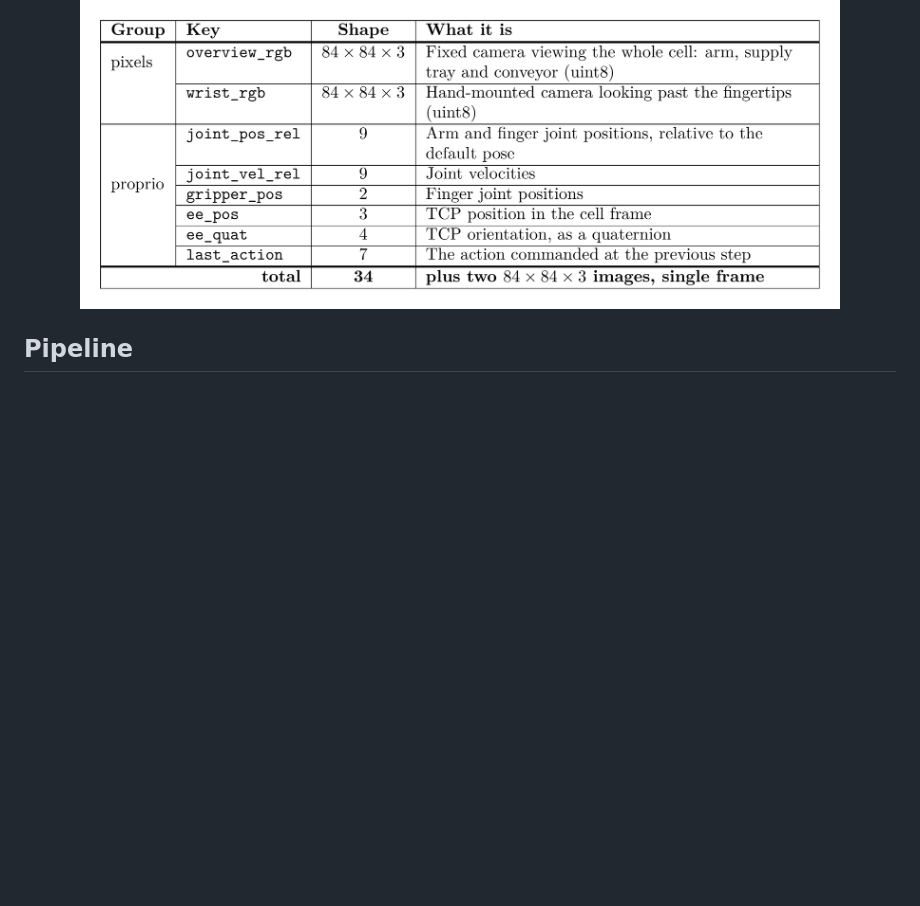
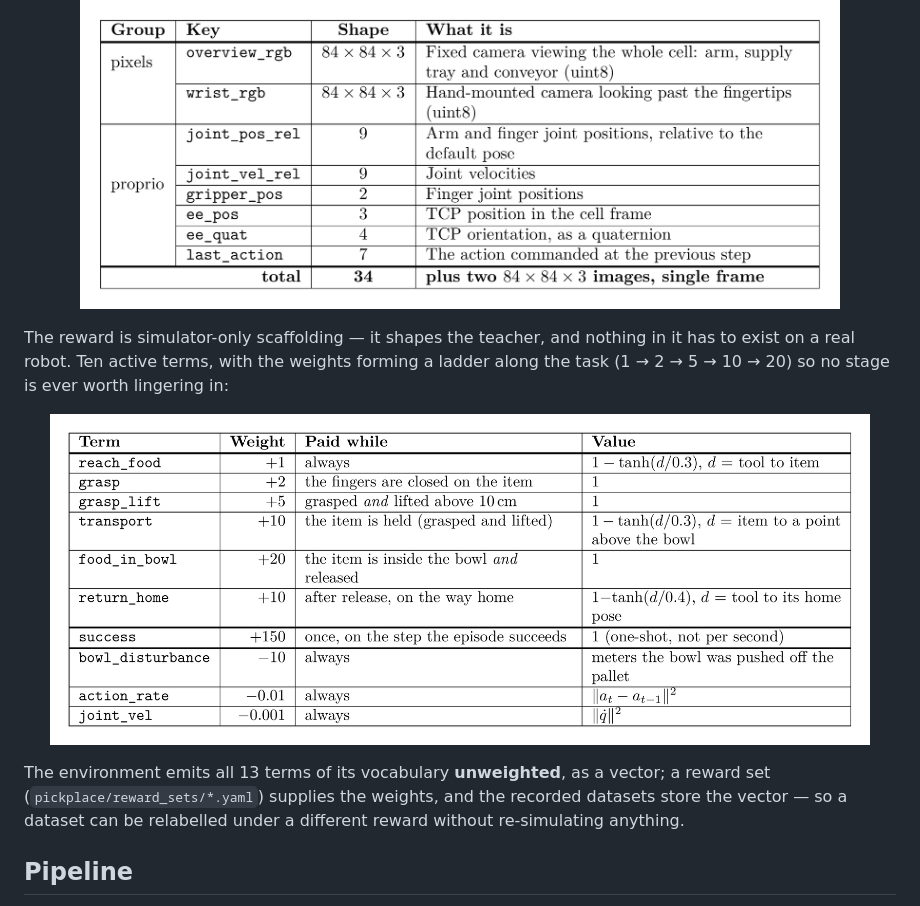
Before and after one commit to BY571/pickplace, a Markdown page: README.md, the part around the change. GitHub-like rendering; pictures changed too: docs/media/reward_table.png (added); blank space fills up the shorter version.

```diff
--- a/README.md
+++ b/README.md
@@ -42,6 +42,16 @@ The students get only what a real cell could measure — two cameras and the rob
 item and the bowl have to be found in the pixels:
 
 <p align="center"><img src="docs/media/obs_table_student.png" alt="Student observation: two 84x84x3 camera images plus 34-dimensional proprioception" width="760"></p>
+
+The reward is simulator-only scaffolding — it shapes the teacher, and nothing in it has to exist on a real
+robot. Ten active terms, with the weights forming a ladder along the task (1 → 2 → 5 → 10 → 20) so no stage
+is ever worth lingering in:
+
+<p align="center"><img src="docs/media/reward_table.png" alt="The simple_v3b reward set: ten terms, their weights and the condition each one pays under" width="820"></p>
+
+The environment emits all 13 terms of its vocabulary **unweighted**, as a vector; a reward set
+(`pickplace/reward_sets/*.yaml`) supplies the weights, and the recorded datasets store the vector — so a
+dataset can be relabelled under a different reward without re-simulating anything.
 
 ## Pipeline
 
```
Also changed, not shown: docs/environment.md (+9 -2 lines), 1 other file.
